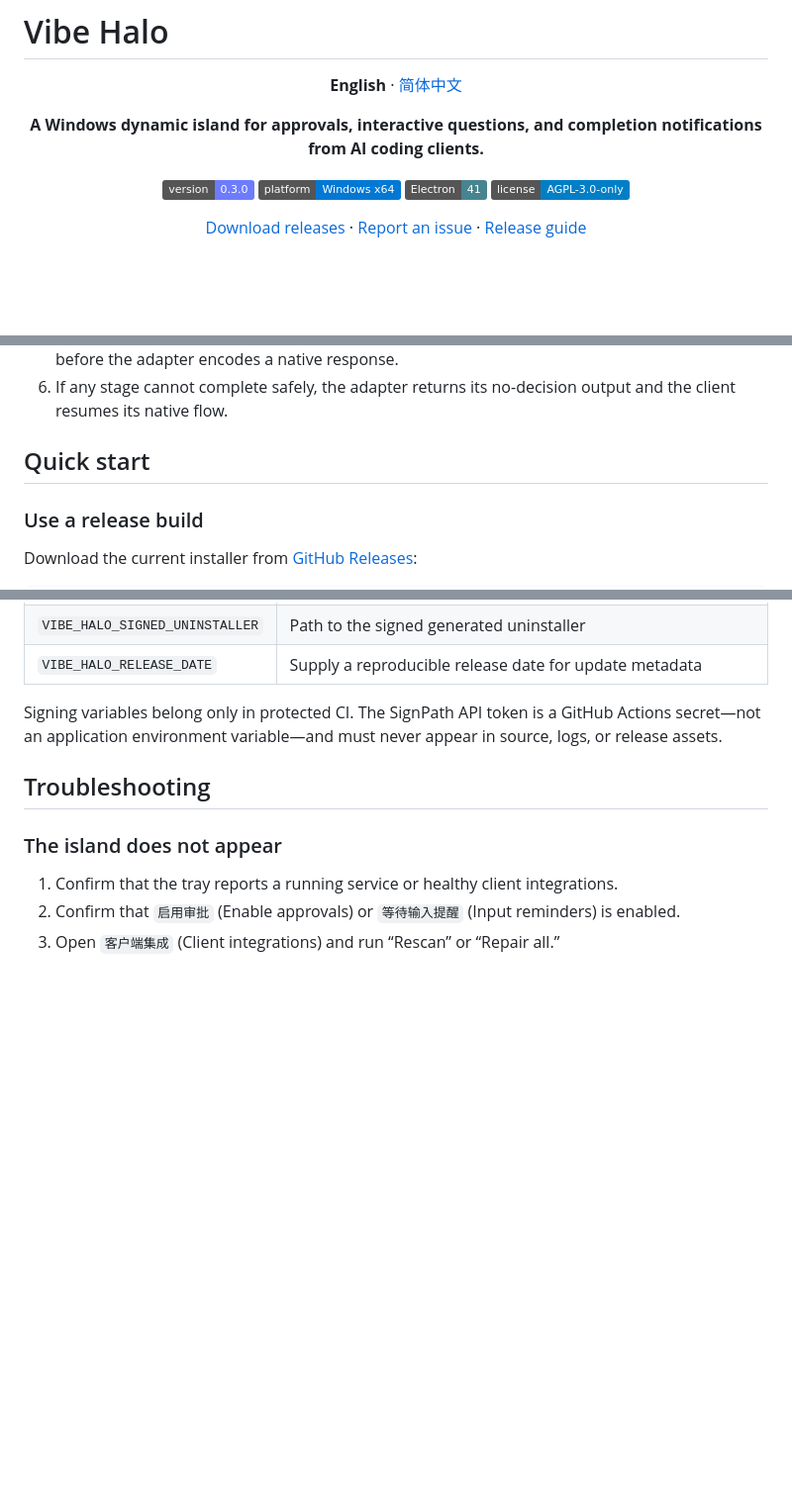
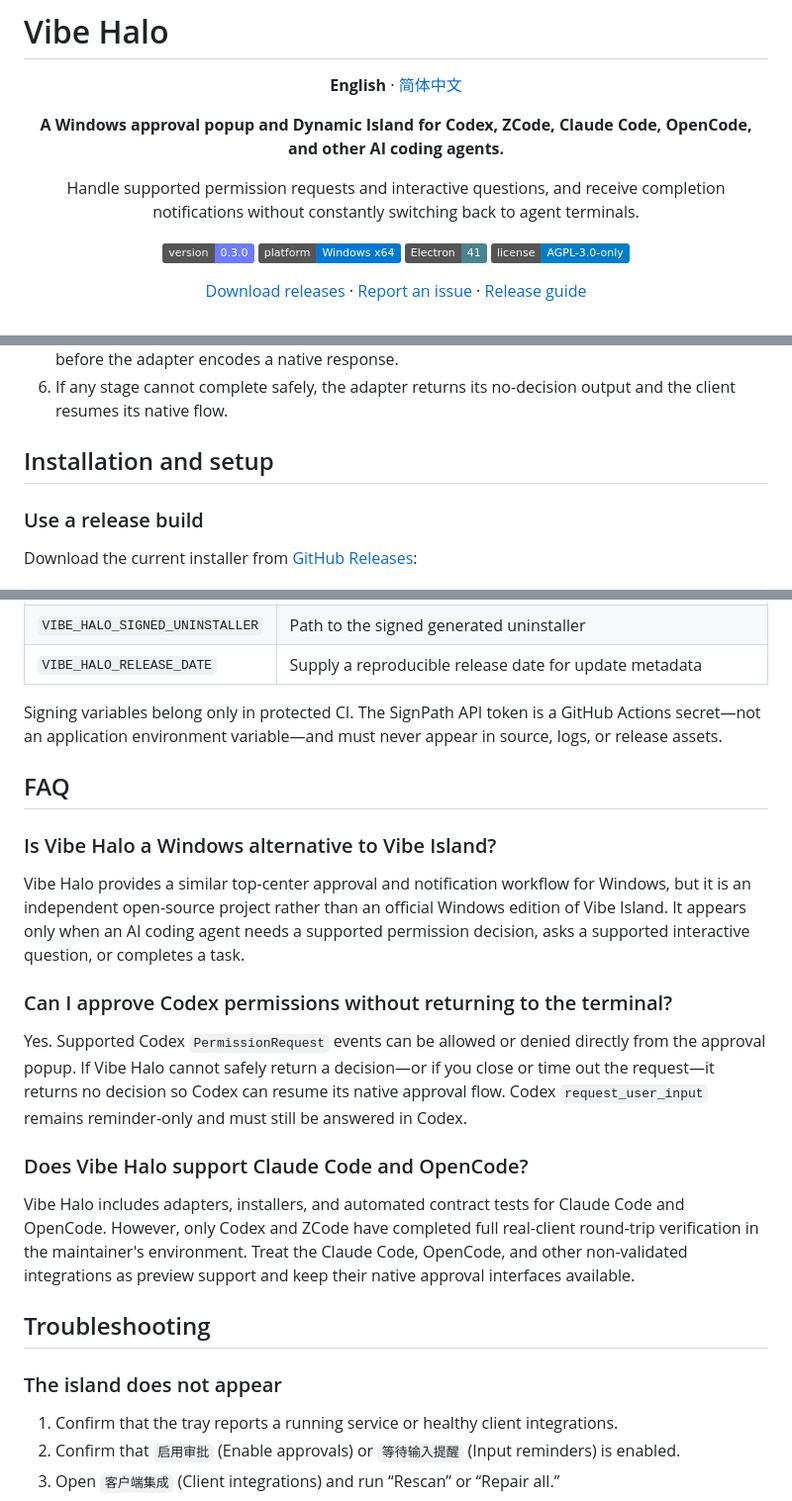
Before and after one commit to DaliBerr/Vibe-Halo, a Markdown page: README.md, 3 parts joined by grey strips. Shown at 99% size. GitHub-like rendering; badges without logos; blank space fills up the shorter version.

```diff
--- a/README.md
+++ b/README.md
@@ -4,7 +4,9 @@
 
 **English** · [简体中文](README.zh-CN.md)
 
-**A Windows dynamic island for approvals, interactive questions, and completion notifications from AI coding clients.**
+**A Windows approval popup and Dynamic Island for Codex, ZCode, Claude Code, OpenCode, and other AI coding agents.**
+
+Handle supported permission requests and interactive questions, and receive completion notifications without constantly switching back to agent terminals.
 
 ![Version](https://img.shields.io/badge/version-0.3.0-6d7cff)
 ![Platform](https://img.shields.io/badge/platform-Windows%20x64-0078d4)
@@ -133,7 +151,7 @@ flowchart LR
 5. After the user acts, the main process validates the current request ID, option, and answers again before the adapter encodes a native response.
 6. If any stage cannot complete safely, the adapter returns its no-decision output and the client resumes its native flow.
 
-## Quick start
+## Installation and setup
 
 ### Use a release build
 
@@ -408,6 +426,20 @@ Normal installations require no manual environment configuration. These variable
 
 Signing variables belong only in protected CI. The SignPath API token is a GitHub Actions secret—not an application environment variable—and must never appear in source, logs, or release assets.
 
+## FAQ
+
+### Is Vibe Halo a Windows alternative to Vibe Island?
+
+Vibe Halo provides a similar top-center approval and notification workflow for Windows, but it is an independent open-source project rather than an official Windows edition of Vibe Island. It appears only when an AI coding agent needs a supported permission decision, asks a supported interactive question, or completes a task.
+
+### Can I approve Codex permissions without returning to the terminal?
+
+Yes. Supported Codex `PermissionRequest` events can be allowed or denied directly from the approval popup. If Vibe Halo cannot safely return a decision—or if you close or time out the request—it returns no decision so Codex can resume its native approval flow. Codex `request_user_input` remains reminder-only and must still be answered in Codex.
+
+### Does Vibe Halo support Claude Code and OpenCode?
+
+Vibe Halo includes adapters, installers, and automated contract tests for Claude Code and OpenCode. However, only Codex and ZCode have completed full real-client round-trip verification in the maintainer's environment. Treat the Claude Code, OpenCode, and other non-validated integrations as preview support and keep their native approval interfaces available.
+
 ## Troubleshooting
 
 ### The island does not appear
```
Also changed, not shown: other parts of README.md (+17 -1 lines), README.zh-CN.md (+35 -3 lines).
